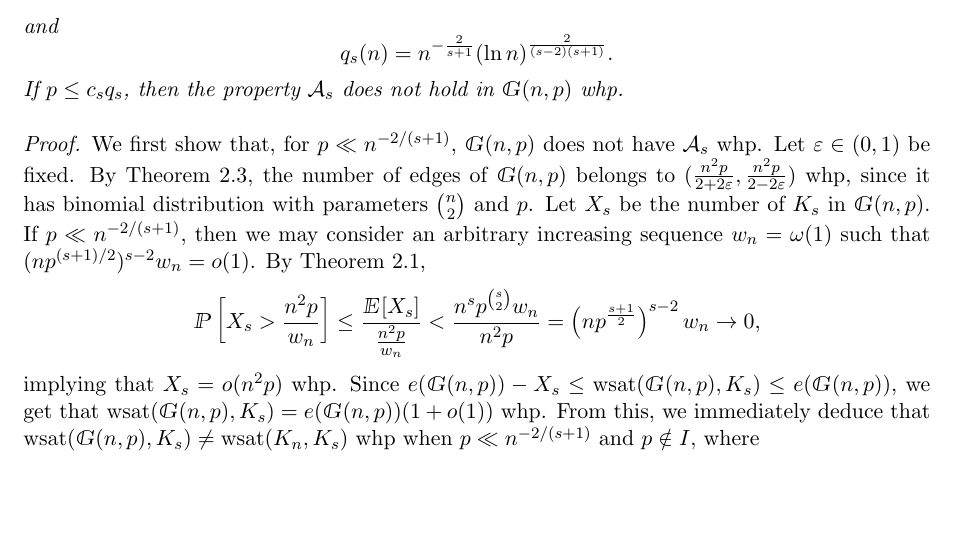
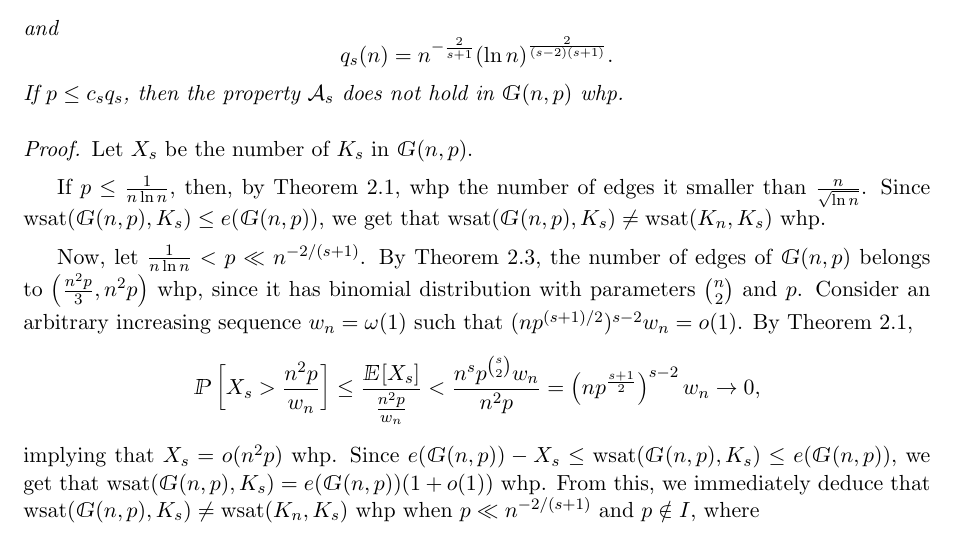
Before and after one commit to bidgoli/Alibaba, a LaTeX paper (stability.tex): part of page 4 of 14, cut so that both start at the same text, the shorter picture padded with empty space. Compiled offline with pdfLaTeX.

Commit message:
Maksim20211110

```diff
--- a/stability.tex
+++ b/stability.tex
@@ -212,15 +212,18 @@ If $p\leq c_sq_s$, then   the property   $\mathcal{A}_s$ does not hold in $\math
 
 
 \begin{proof}
-We first show that, for $p\ll n^{-2/(s+1)}$,   $\mathbbmsl{G}(n,p)$ does not have $\mathcal{A}_s$ whp. Let $\varepsilon\in(0,1)$ be fixed. By   Theorem \ref{chebyshev}, the number of edges of $\mathbbmsl{G}(n,p)$ belongs to $(\tfrac{n^2p}{2+2\varepsilon},\tfrac{n^2p}{2-2\varepsilon})$  whp,   since it has binomial distribution with parameters ${n\choose 2}$ and $p$.
-Let $X_s$ be the number of $K_s$  in $\mathbbmsl{G}(n,p)$. If $p\ll n^{-2/(s+1)}$, then we may  consider an arbitrary increasing sequence $w_n=\omega(1)$ such that $(np^{(s+1)/2})^{s-2}w_n=o(1)$. By Theorem \ref{Markov},
-$$\mathbbmsl{P}\left[X_s>\frac{n^2p}{w_n}\right]\leq\frac{\mathbbmsl{E}[X_s]}{\frac{n^2p}{w_n}}<\frac{n^sp^{s\choose 2}w_n}{n^2p}=\left(np^{\frac{s+1}{2}}\right)^{s-2}w_n\to 0,$$
-implying that $X_s=o(n^2p)$ whp. Since $e(\mathbbmsl{G}(n, p))-X_s\leq\mathrm{wsat}(\mathbbmsl{G}(n, p), K_s)\leq e(\mathbbmsl{G}(n, p))$, we get   that  $\mathrm{wsat}(\mathbbmsl{G}(n, p), K_s)=e(\mathbbmsl{G}(n, p))(1+o(1))$ whp. From this, we immediately deduce  that   $\mathrm{wsat}(\mathbbmsl{G}(n, p), K_s)\neq\mathrm{wsat}(K_n, K_s)$ whp when  $p\ll n^{-2/(s+1)}$ and  $p\notin I$, where $$I=\left(\frac{2(1-\varepsilon)(s-2)}{n}, \frac{2(1+\varepsilon)(s-2)}{n}\right).$$
 
+Let $X_s$ be the number of $K_s$  in $\mathbbmsl{G}(n,p)$.
+
+If $p\leq\frac{1}{n\ln n}$, then, by Theorem \ref{Markov}, whp the number of edges it smaller than $\frac{n}{\sqrt{\ln n}}$. Since $\mathrm{wsat}(\mathbbmsl{G}(n, p), K_s)\leq e(\mathbbmsl{G}(n, p))$, we get that $\mathrm{wsat}(\mathbbmsl{G}(n, p), K_s)\neq\mathrm{wsat}(K_n, K_s)$ whp.
+
+Now, let $\frac{1}{n\ln n}<p\ll n^{-2/(s+1)}$. By Theorem \ref{chebyshev}, the number of edges of $\mathbbmsl{G}(n,p)$ belongs to $\left(\tfrac{n^2p}{3},n^2p\right)$  whp,   since it has binomial distribution with parameters ${n\choose 2}$ and $p$. Consider an arbitrary increasing sequence $w_n=\omega(1)$ such that $(np^{(s+1)/2})^{s-2}w_n=o(1)$. By Theorem \ref{Markov},
+$$
+\mathbbmsl{P}\left[X_s>\frac{n^2p}{w_n}\right]\leq\frac{\mathbbmsl{E}[X_s]}{\frac{n^2p}{w_n}}<\frac{n^sp^{s\choose 2}w_n}{n^2p}=\left(np^{\frac{s+1}{2}}\right)^{s-2}w_n\to 0,
+$$
+implying that $X_s=o(n^2p)$ whp. Since $e(\mathbbmsl{G}(n, p))-X_s\leq\mathrm{wsat}(\mathbbmsl{G}(n, p), K_s)\leq e(\mathbbmsl{G}(n, p))$, we get   that  $\mathrm{wsat}(\mathbbmsl{G}(n, p), K_s)=e(\mathbbmsl{G}(n, p))(1+o(1))$ whp. From this, we immediately deduce that   $\mathrm{wsat}(\mathbbmsl{G}(n, p), K_s)\neq\mathrm{wsat}(K_n, K_s)$ whp when  $p\ll n^{-2/(s+1)}$ and  $p\notin I$, where $$I=\left(\frac{2(1-\varepsilon)(s-2)}{n}, \frac{2(1+\varepsilon)(s-2)}{n}\right).$$
 
 If  $s\geq4$ and $p\in I$, then  $X_s=0$ whp, since $p<2(1+\varepsilon)(s-2)/n$ and $n^{-2/(s-1)}$ is the threshold for appearance of $K_s$   by  Theorem 3.4 of   \cite{RG}. Hence,    the weak saturation number is exactly $e(\mathbbmsl{G}(n, p))$ that is not concentrated on a single value.
-
-
 
 If $s=3$ and $p\in[\tfrac{2-2\varepsilon}{n}, \tfrac{2+2\varepsilon}{n}]$,  then  whp   the weak $K_s$-saturation number    equals the difference between the number of edges and the number of triangles. Note that whp all the triangles in $\mathbbmsl{G}(n, p)$ are disjoint,  since whp there are no subgraphs with at most $5$ vertices and at least two cycles  using   Theorem 3.4 of   \cite{RG}. The latter random variable is also not concentrated in a unit set. This is because the number of edges has the binomial distribution with parameters ${n\choose 2}$ and $p=\mathnormal{\Theta}(\tfrac{1}{n})$,  so
 it is outside any interval of length  $o(\sqrt{n})$ whp,  while the number of triangles is bounded from above by an asymptotically Poisson random variable.  For a constant nonnegative  integer  $L$, the property of having at most $L$ triangles is   decreasing,  implying that $\mathbbmsl{P}[X_3\leq L]$ is minimum when $p=\tfrac{2+2\varepsilon}{n}$. At the same time,  the number of  triangles in $\mathbbmsl{G}(n, \tfrac{2+2\varepsilon}{n})$ converges in distribution to
```
